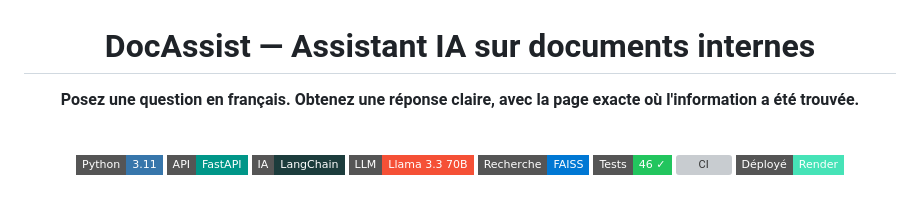
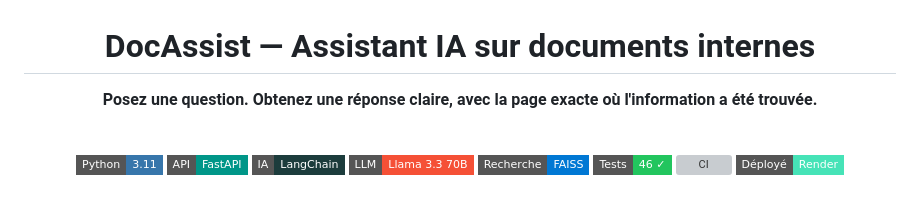
Before and after one commit to GomuGomuNo01/Chatbot-RAG, a Markdown page: README.md, the part around the change. GitHub-like rendering; badges without logos; grey boxes are pictures that could not be loaded.

Commit message:
Update README to remove language specification

```diff
--- a/README.md
+++ b/README.md
@@ -2,7 +2,7 @@
 
 # DocAssist — Assistant IA sur documents internes
 
-**Posez une question en français. Obtenez une réponse claire, avec la page exacte où l'information a été trouvée.**
+**Posez une question. Obtenez une réponse claire, avec la page exacte où l'information a été trouvée.**
 
 <br>
 
```
